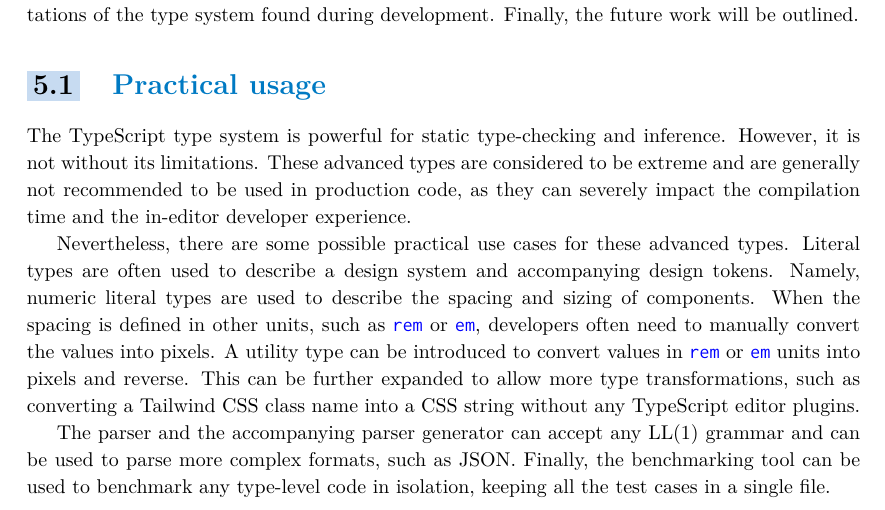
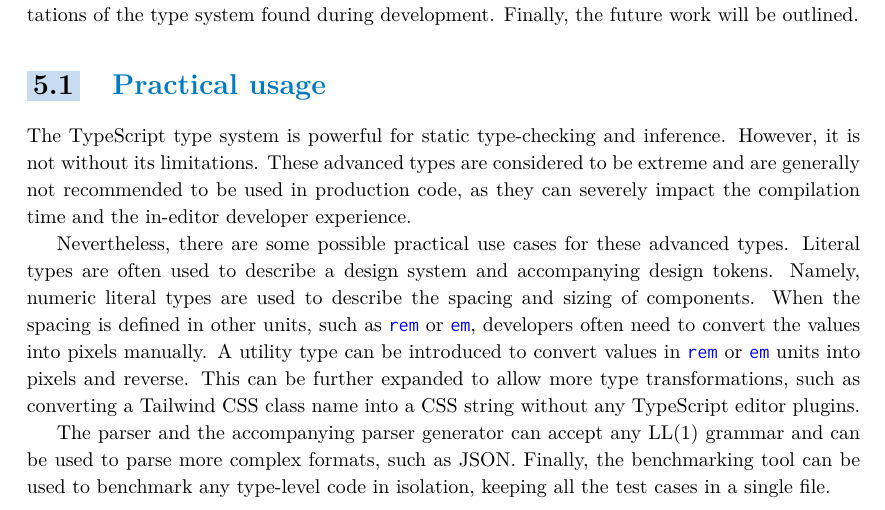
Before and after one commit to dqbd/ts-math-evaluate, a LaTeX thesis (thesis/ctufit-thesis.tex, which reads thesis/text/conclusion/conclusion.tex): part of page 67 of 79, cut so that both start at the same text. Compiled offline with pdfLaTeX.

Commit message:
Further conclusion changes

```diff
--- a/thesis/text/conclusion/conclusion.tex
+++ b/thesis/text/conclusion/conclusion.tex
@@ -12,7 +12,7 @@ The rest of this chapter will discuss both the practicality of the created types
 
 The TypeScript type system is powerful for static type-checking and inference. However, it is not without its limitations. These advanced types are considered to be extreme and are generally not recommended to be used in production code, as they can severely impact the compilation time and the in-editor developer experience.
 
-Nevertheless, there are some possible practical use cases for these advanced types. Literal types are often used to describe a design system and accompanying design tokens. Namely, numeric literal types are used to describe the spacing and sizing of components. When the spacing is defined in other units, such as \code{rem} or \code{em}, developers often need to manually convert the values into pixels. A utility type can be introduced to convert values in \code{rem} or \code{em} units into pixels and reverse. This can be further expanded to allow more type transformations, such as converting a Tailwind CSS class name into a CSS string without any TypeScript editor plugins.
+Nevertheless, there are some possible practical use cases for these advanced types. Literal types are often used to describe a design system and accompanying design tokens. Namely, numeric literal types are used to describe the spacing and sizing of components. When the spacing is defined in other units, such as \code{rem} or \code{em}, developers often need to convert the values into pixels manually. A utility type can be introduced to convert values in \code{rem} or \code{em} units into pixels and reverse. This can be further expanded to allow more type transformations, such as converting a Tailwind CSS class name into a CSS string without any TypeScript editor plugins.
 
 The parser and the accompanying parser generator can accept any LL(1) grammar and can be used to parse more complex formats, such as JSON. Finally, the benchmarking tool can be used to benchmark any type-level code in isolation, keeping all the test cases in a single file.
 
```
Also changed, not shown: thesis/text/conclusion/conclusion.md (+1 -1 lines), thesis/ctufit-thesis.pdf.
